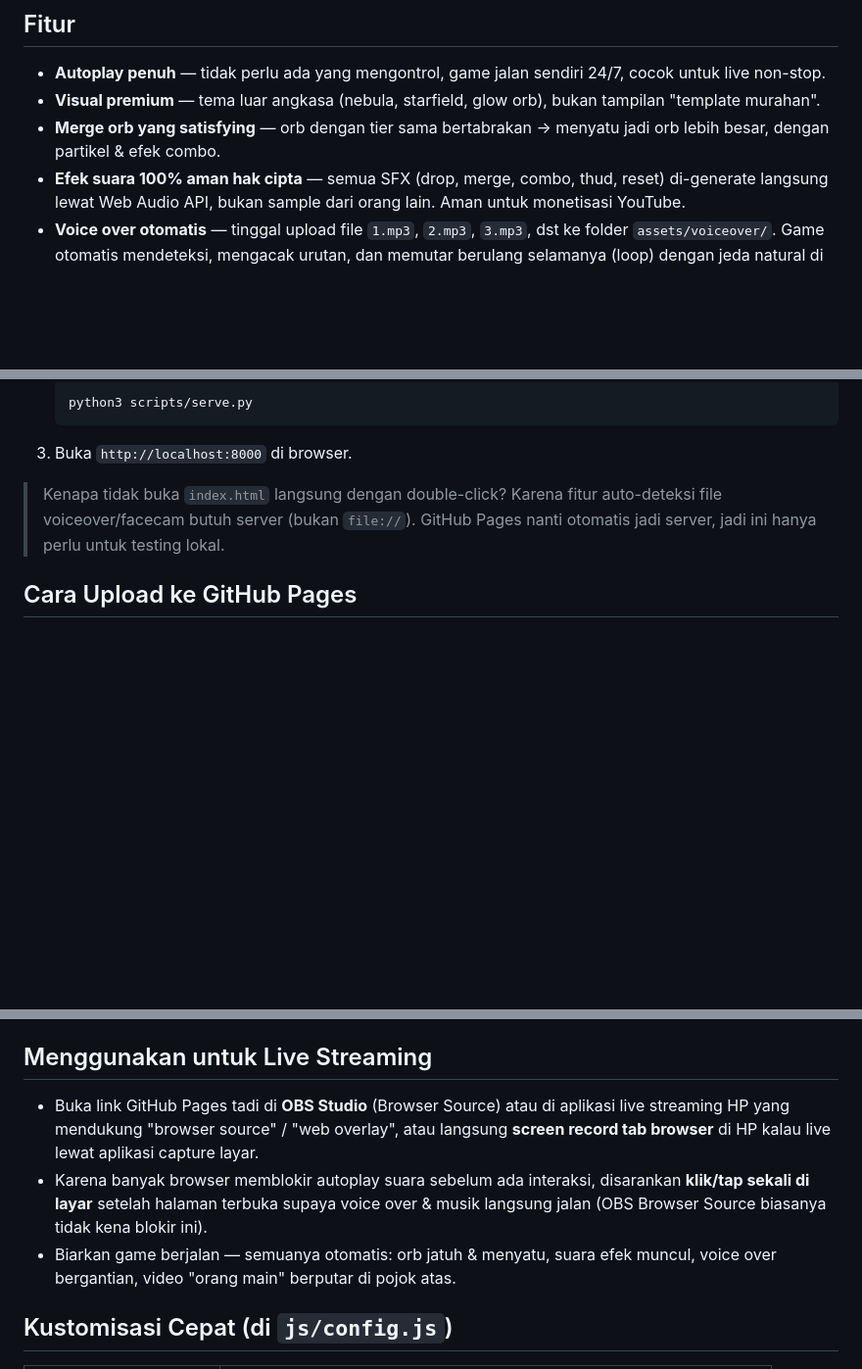
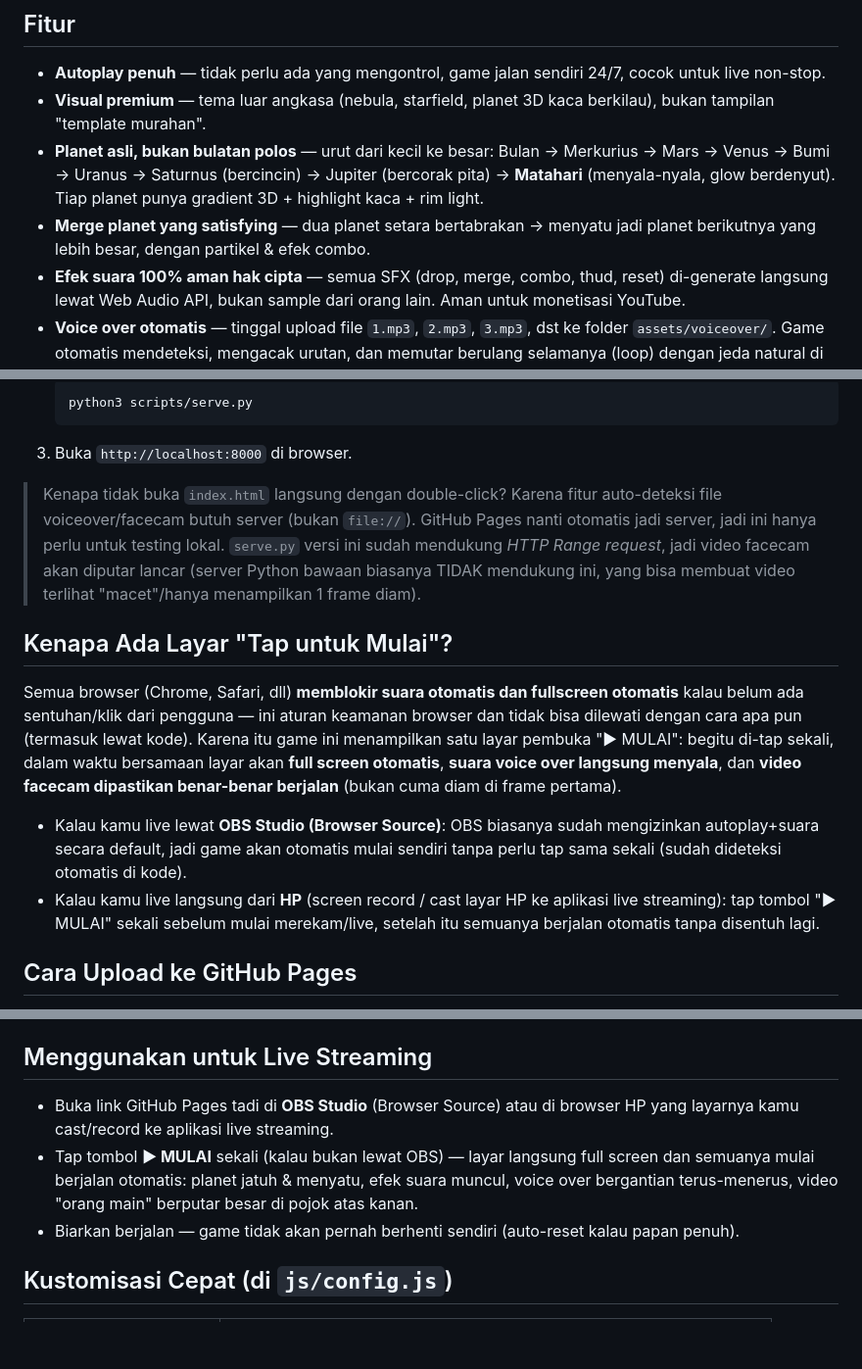
Before and after one commit to English12345/game, a Markdown page: README.md, 3 parts joined by grey strips. Shown at 98% size. Drawn GitHub-style; blank space fills up the shorter version.

```diff
--- a/README.md
+++ b/README.md
@@ -7,8 +7,9 @@ betah nonton lama karena visual & suara yang satisfying tanpa henti.
 ## Fitur
 
 - **Autoplay penuh** — tidak perlu ada yang mengontrol, game jalan sendiri 24/7, cocok untuk live non-stop.
-- **Visual premium** — tema luar angkasa (nebula, starfield, glow orb), bukan tampilan "template murahan".
-- **Merge orb yang satisfying** — orb dengan tier sama bertabrakan → menyatu jadi orb lebih besar, dengan partikel & efek combo.
+- **Visual premium** — tema luar angkasa (nebula, starfield, planet 3D kaca berkilau), bukan tampilan "template murahan".
+- **Planet asli, bukan bulatan polos** — urut dari kecil ke besar: Bulan → Merkurius → Mars → Venus → Bumi → Uranus → Saturnus (bercincin) → Jupiter (bercorak pita) → **Matahari** (menyala-nyala, glow berdenyut). Tiap planet punya gradient 3D + highlight kaca + rim light.
+- **Merge planet yang satisfying** — dua planet setara bertabrakan → menyatu jadi planet berikutnya yang lebih besar, dengan partikel & efek combo.
 - **Efek suara 100% aman hak cipta** — semua SFX (drop, merge, combo, thud, reset) di-generate langsung lewat Web Audio API, bukan sample dari orang lain. Aman untuk monetisasi YouTube.
 - **Voice over otomatis** — tinggal upload file `1.mp3`, `2.mp3`, `3.mp3`, dst ke folder `assets/voiceover/`. Game otomatis mendeteksi, mengacak urutan, dan memutar berulang selamanya (loop) dengan jeda natural di antaranya.
 - **Video "orang main" otomatis** — sama seperti voiceover, tinggal upload `1.mp4`, `2.mp4`, dst ke `assets/facecam/`. Ditampilkan sebagai lingkaran kecil di HUD atas, otomatis mute, diacak & loop terus.
@@ -52,6 +53,28 @@ orbit-merge/
 > Kenapa tidak buka `index.html` langsung dengan double-click? Karena fitur
 > auto-deteksi file voiceover/facecam butuh server (bukan `file://`).
 > GitHub Pages nanti otomatis jadi server, jadi ini hanya perlu untuk testing lokal.
+> `serve.py` versi ini sudah mendukung *HTTP Range request*, jadi video
+> facecam akan diputar lancar (server Python bawaan biasanya TIDAK
+> mendukung ini, yang bisa membuat video terlihat "macet"/hanya
+> menampilkan 1 frame diam).
+
+## Kenapa Ada Layar "Tap untuk Mulai"?
+
+Semua browser (Chrome, Safari, dll) **memblokir suara otomatis dan
+fullscreen otomatis** kalau belum ada sentuhan/klik dari pengguna —
+ini aturan keamanan browser dan tidak bisa dilewati dengan cara
+apa pun (termasuk lewat kode). Karena itu game ini menampilkan satu
+layar pembuka "▶ MULAI": begitu di-tap sekali, dalam waktu bersamaan
+layar akan **full screen otomatis**, **suara voice over langsung
+menyala**, dan **video facecam dipastikan benar-benar berjalan**
+(bukan cuma diam di frame pertama).
+
+- Kalau kamu live lewat **OBS Studio (Browser Source)**: OBS biasanya
+  sudah mengizinkan autoplay+suara secara default, jadi game akan
+  otomatis mulai sendiri tanpa perlu tap sama sekali (sudah dideteksi otomatis di kode).
+- Kalau kamu live langsung dari **HP** (screen record / cast layar
+  HP ke aplikasi live streaming): tap tombol "▶ MULAI" sekali sebelum
+  mulai merekam/live, setelah itu semuanya berjalan otomatis tanpa disentuh lagi.
 
 ## Cara Upload ke GitHub Pages
 
@@ -67,9 +90,9 @@ orbit-merge/
 
 ## Menggunakan untuk Live Streaming
 
-- Buka link GitHub Pages tadi di **OBS Studio** (Browser Source) atau di aplikasi live streaming HP yang mendukung "browser source" / "web overlay", atau langsung **screen record tab browser** di HP kalau live lewat aplikasi capture layar.
-- Karena banyak browser memblokir autoplay suara sebelum ada interaksi, disarankan **klik/tap sekali di layar** setelah halaman terbuka supaya voice over & musik langsung jalan (OBS Browser Source biasanya tidak kena blokir ini).
-- Biarkan game berjalan — semuanya otomatis: orb jatuh & menyatu, suara efek muncul, voice over bergantian, video "orang main" berputar di pojok atas.
+- Buka link GitHub Pages tadi di **OBS Studio** (Browser Source) atau di browser HP yang layarnya kamu cast/record ke aplikasi live streaming.
+- Tap tombol **▶ MULAI** sekali (kalau bukan lewat OBS) — layar langsung full screen dan semuanya mulai berjalan otomatis: planet jatuh & menyatu, efek suara muncul, voice over bergantian terus-menerus, video "orang main" berputar besar di pojok atas kanan.
+- Biarkan berjalan — game tidak akan pernah berhenti sendiri (auto-reset kalau papan penuh).
 
 ## Kustomisasi Cepat (di `js/config.js`)
 
```
